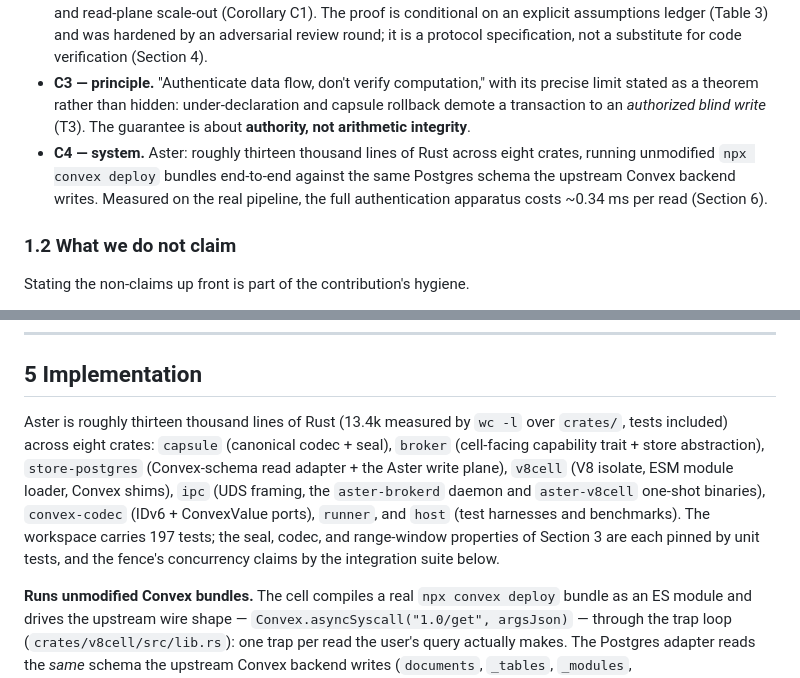
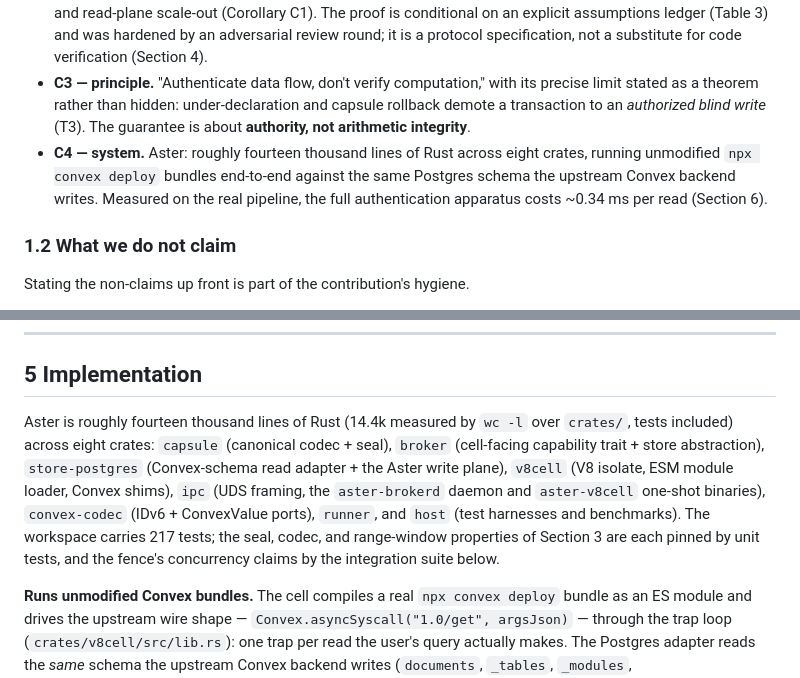
Before and after one commit to Iann29/aster, a Markdown page: paper/authenticate-the-reads.md, 2 parts joined by grey strips. GitHub-like rendering.

Commit message:
docs(paper): re-stamp pós-merge — 14,4k LOC / 217 testes / 14 provas do fence (pin bidirecional, wedge de idle, tombstone-write)
Claude-Session: https://claude.ai/code/session_012SGhA63X7kBt5uveppUNZf

```diff
--- a/paper/authenticate-the-reads.md
+++ b/paper/authenticate-the-reads.md
@@ -37,7 +37,7 @@ One sentence survives the proof and organizes the paper:
 - **C1 — mechanism.** Serve-time keyed-MAC capsules that make each read self-certifying, turning classical OCC backward validation into an *online admission gate* against a Byzantine executor. The commit fence couples seal verification, lease epoch, retention coverage, conflict validation, write policy, and append at one horizon (Section 3.4).
 - **C2 — theory.** The Capsule Transaction Theorem: read-set unforgeability (T1a), confinement with named leakage (T1b), Byzantine strict serializability (T2), Byzantine equivalence (T3), retention safety (Lemma R), and read-plane scale-out (Corollary C1). The proof is conditional on an explicit assumptions ledger (Table 3) and was hardened by an adversarial review round; it is a protocol specification, not a substitute for code verification (Section 4).
 - **C3 — principle.** "Authenticate data flow, don't verify computation," with its precise limit stated as a theorem rather than hidden: under-declaration and capsule rollback demote a transaction to an *authorized blind write* (T3). The guarantee is about **authority, not arithmetic integrity**.
-- **C4 — system.** Aster: roughly thirteen thousand lines of Rust across eight crates, running unmodified `npx convex deploy` bundles end-to-end against the same Postgres schema the upstream Convex backend writes. Measured on the real pipeline, the full authentication apparatus costs ~0.34 ms per read (Section 6).
+- **C4 — system.** Aster: roughly fourteen thousand lines of Rust across eight crates, running unmodified `npx convex deploy` bundles end-to-end against the same Postgres schema the upstream Convex backend writes. Measured on the real pipeline, the full authentication apparatus costs ~0.34 ms per read (Section 6).
 
 ### 1.2 What we do not claim
 
@@ -272,7 +272,7 @@ The report additionally discharges **thirteen enumerated attack obligations**
 
 ## 5 Implementation
 
-Aster is roughly thirteen thousand lines of Rust (13.4k measured by `wc -l` over `crates/`, tests included) across eight crates: `capsule` (canonical codec + seal), `broker` (cell-facing capability trait + store abstraction), `store-postgres` (Convex-schema read adapter + the Aster write plane), `v8cell` (V8 isolate, ESM module loader, Convex shims), `ipc` (UDS framing, the `aster-brokerd` daemon and `aster-v8cell` one-shot binaries), `convex-codec` (IDv6 + ConvexValue ports), `runner`, and `host` (test harnesses and benchmarks). The workspace carries 197 tests; the seal, codec, and range-window properties of Section 3 are each pinned by unit tests, and the fence's concurrency claims by the integration suite below.
+Aster is roughly fourteen thousand lines of Rust (14.4k measured by `wc -l` over `crates/`, tests included) across eight crates: `capsule` (canonical codec + seal), `broker` (cell-facing capability trait + store abstraction), `store-postgres` (Convex-schema read adapter + the Aster write plane), `v8cell` (V8 isolate, ESM module loader, Convex shims), `ipc` (UDS framing, the `aster-brokerd` daemon and `aster-v8cell` one-shot binaries), `convex-codec` (IDv6 + ConvexValue ports), `runner`, and `host` (test harnesses and benchmarks). The workspace carries 217 tests; the seal, codec, and range-window properties of Section 3 are each pinned by unit tests, and the fence's concurrency claims by the integration suite below.
 
 **Runs unmodified Convex bundles.** The cell compiles a real `npx convex deploy` bundle as an ES module and drives the upstream wire shape — `Convex.asyncSyscall("1.0/get", argsJson)` — through the trap loop (`crates/v8cell/src/lib.rs`): one trap per read the user's query actually makes. The Postgres adapter reads the *same* schema the upstream Convex backend writes (`documents`, `_tables`, `_modules`, `_source_packages`), including the `_modules` × `_source_packages` join and ZIP unpack that resolves module source (`crates/store-postgres/src/{lib,module_index,modules_storage,table_mapping}.rs`). No application rewrite: the same bundle that deploys to a Convex backend runs in an Aster cell.
 
```
Also changed, not shown: other parts of paper/authenticate-the-reads.md (+2 -2 lines), paper/CLAIMS.md (+10 -11 lines).
